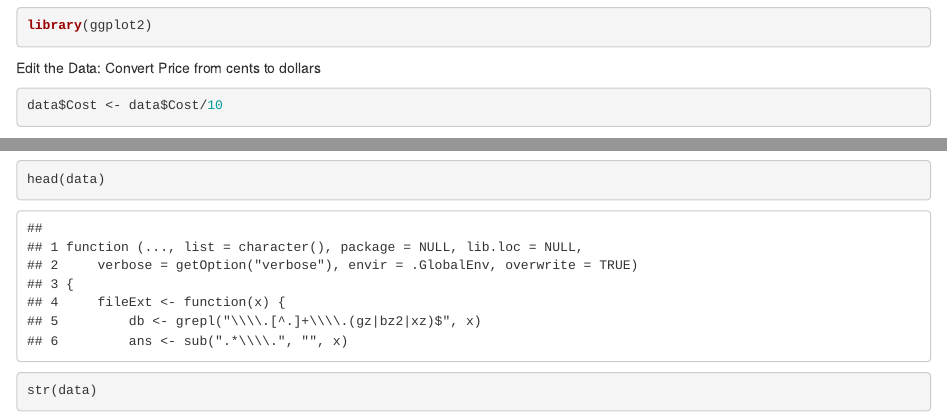
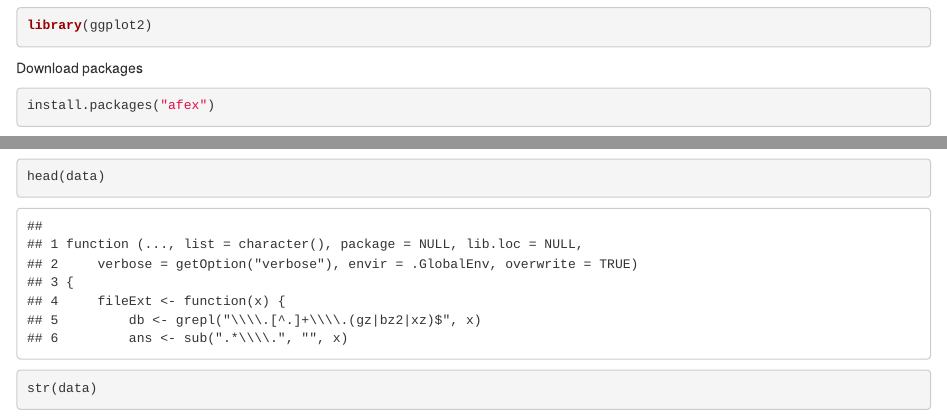
Before and after one commit to JTOlsson139/RStuff, an R Markdown document (Sales.Rmd): the page in a window 1100 px wide, from 430 px down, and a second part further down, joined at a grey line. Rendered offline with R 4.5, knitr and Pandoc, with nearby package versions; some code elsewhere in the file could not run offline.

Commit message:
Add files via upload

````diff
--- a/Sales.Rmd
+++ b/Sales.Rmd
@@ -27,6 +27,13 @@ Loading Libraries
 
 ```{r}
 library(ggplot2)
+```
+Download packages
+
+
+```{r}
+install.packages("afex")
+
 ```
 Edit the Data: Convert Price from cents to dollars
 ```{r}
````
